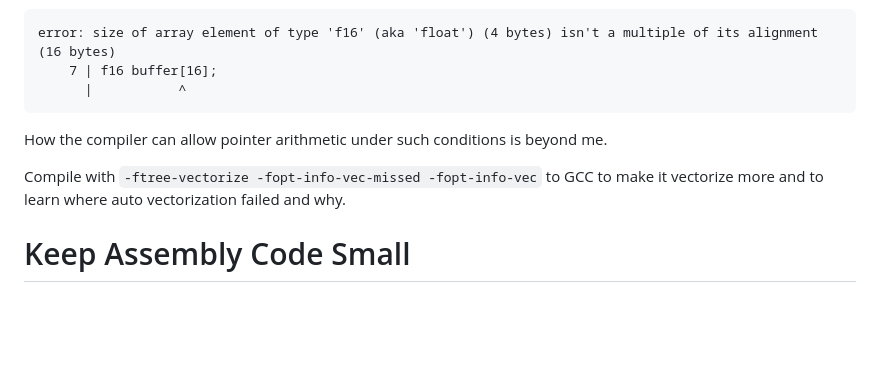
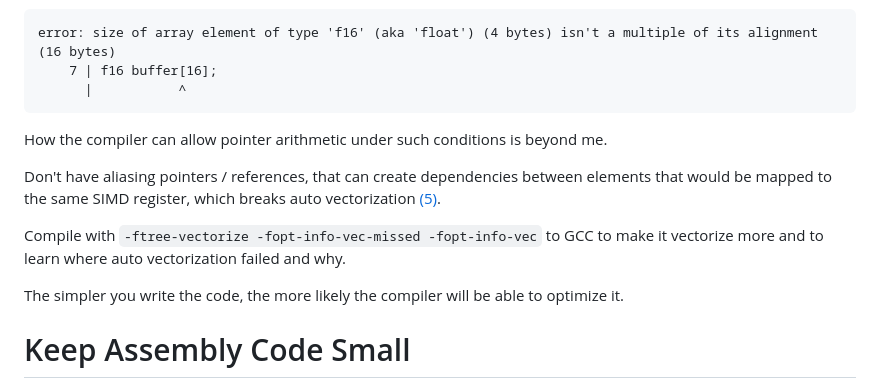
Before and after one commit to ibbles/LearningProgramming, a Markdown page: Performance Enhancer.md, the part around the change. GitHub-like rendering; blank space fills up the shorter version.

Commit message:
In Performance Enhancer, write about avoiding aliasing pointers

```diff
--- a/Performance Enhancer.md
+++ b/Performance Enhancer.md
@@ -310,8 +310,11 @@ error: size of array element of type 'f16' (aka 'float') (4 bytes) isn't a multi
 
 How the compiler can allow pointer arithmetic under such conditions is beyond me.
 
+Don't have aliasing pointers / references, that can create dependencies between elements that would be mapped to the same SIMD register, which breaks auto vectorization [(5)](https://www.dataorienteddesign.com/dodbook/node10.html#SECTION0010110000000000000000).
+
 Compile with `-ftree-vectorize -fopt-info-vec-missed -fopt-info-vec` to GCC to make it vectorize more and to learn where auto vectorization failed and why.
 
+The simpler you write the code, the more likely the compiler will be able to optimize it.
 
 # Keep Assembly Code Small
 
```
